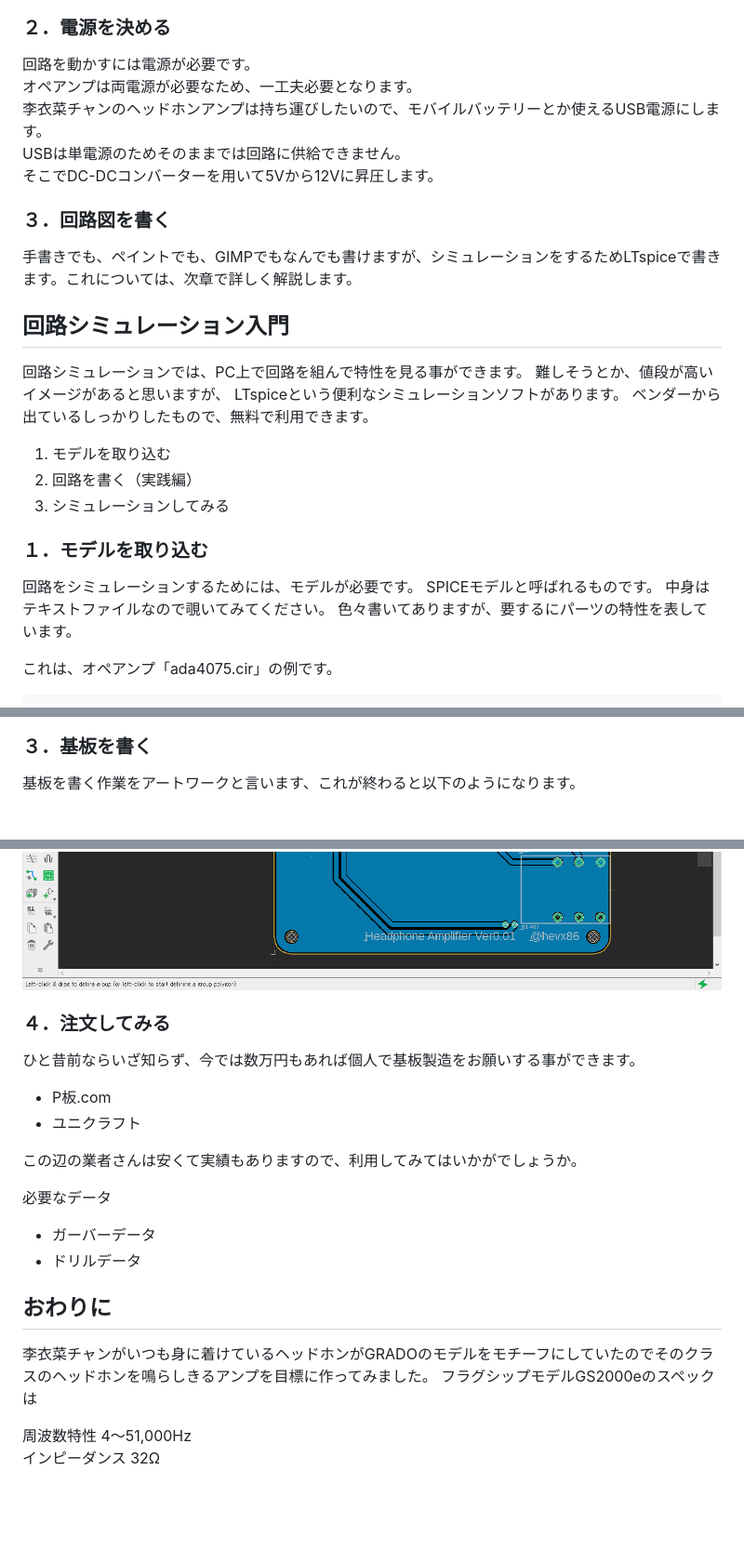
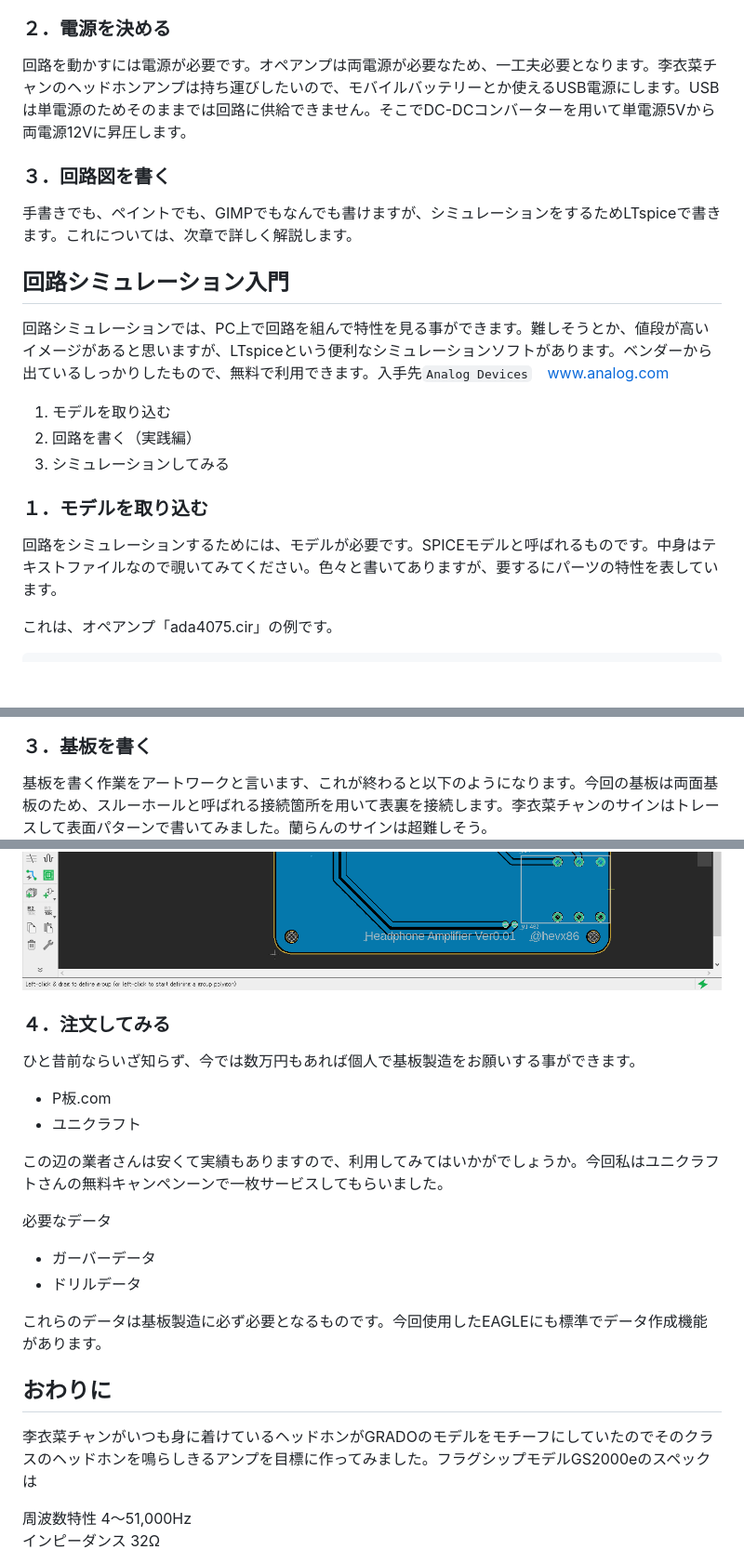
Before and after one commit to imas/imasbook, a Markdown page: articles/yuki-hevx86.md, 3 parts joined by grey strips. Shown: that part at 93% size. Rendered like a GitHub page; blank space fills up the shorter version.

````diff
--- a/articles/yuki-hevx86.md
+++ b/articles/yuki-hevx86.md
@@ -55,31 +47,19 @@
 これをベースに作りこんでいきます。
 
 ### ２．電源を決める
-回路を動かすには電源が必要です。 <br>
-オペアンプは両電源が必要なため、一工夫必要となります。 <br>
-李衣菜チャンのヘッドホンアンプは持ち運びしたいので、モバイルバッテリーとか使えるUSB電源にします。 <br>
-USBは単電源のためそのままでは回路に供給できません。 <br>
-そこでDC-DCコンバーターを用いて5Vから12Vに昇圧します。 <br>
+回路を動かすには電源が必要です。オペアンプは両電源が必要なため、一工夫必要となります。李衣菜チャンのヘッドホンアンプは持ち運びしたいので、モバイルバッテリーとか使えるUSB電源にします。USBは単電源のためそのままでは回路に供給できません。そこでDC-DCコンバーターを用いて単電源5Vから両電源12Vに昇圧します。
 
 ### ３．回路図を書く
 手書きでも、ペイントでも、GIMPでもなんでも書けますが、シミュレーションをするためLTspiceで書きます。これについては、次章で詳しく解説します。
 
 ## 回路シミュレーション入門
-
-回路シミュレーションでは、PC上で回路を組んで特性を見る事ができます。
-難しそうとか、値段が高いイメージがあると思いますが、
-LTspiceという便利なシミュレーションソフトがあります。
-ベンダーから出ているしっかりしたもので、無料で利用できます。
-
+回路シミュレーションでは、PC上で回路を組んで特性を見る事ができます。難しそうとか、値段が高いイメージがあると思いますが、LTspiceという便利なシミュレーションソフトがあります。ベンダーから出ているしっかりしたもので、無料で利用できます。入手先`Analog Devices`　www.analog.com
 1. モデルを取り込む
 2. 回路を書く（実践編）
 3. シミュレーションしてみる
 
 ### １．モデルを取り込む
-回路をシミュレーションするためには、モデルが必要です。
-SPICEモデルと呼ばれるものです。
-中身はテキストファイルなので覗いてみてください。
-色々書いてありますが、要するにパーツの特性を表しています。
+回路をシミュレーションするためには、モデルが必要です。SPICEモデルと呼ばれるものです。中身はテキストファイルなので覗いてみてください。色々と書いてありますが、要するにパーツの特性を表しています。
 
 これは、オペアンプ「ada4075.cir」の例です。
 ```
@@ -184,6 +126,5 @@ AutoCADを手掛けるメーカーのEAGLEという電気CADを使います。
 <img src="images/yuki-hevx86/pcb000.png" width=100%>
 
 ### ３．基板を書く
-基板を書く作業をアートワークと言います、これが終わると以下のようになります。
-
+基板を書く作業をアートワークと言います、これが終わると以下のようになります。今回の基板は両面基板のため、スルーホールと呼ばれる接続箇所を用いて表裏を接続します。李衣菜チャンのサインはトレースして表面パターンで書いてみました。蘭らんのサインは超難しそう。
 <img src="images/yuki-hevx86/pcb001.png" width=100%>
@@ -191,21 +131,20 @@ AutoCADを手掛けるメーカーのEAGLEという電気CADを使います。
 <img src="images/yuki-hevx86/pcb002.png" width=100%>
-
 
 ### ４．注文してみる
 ひと昔前ならいざ知らず、今では数万円もあれば個人で基板製造をお願いする事ができます。
-
 - P板.com
 - ユニクラフト
 
-この辺の業者さんは安くて実績もありますので、利用してみてはいかがでしょうか。
+この辺の業者さんは安くて実績もありますので、利用してみてはいかがでしょうか。今回私はユニクラフトさんの無料キャンペンーンで一枚サービスしてもらいました。
 
 必要なデータ
 - ガーバーデータ
 - ドリルデータ
 
+これらのデータは基板製造に必ず必要となるものです。今回使用したEAGLEにも標準でデータ作成機能があります。
+
 ## おわりに
-李衣菜チャンがいつも身に着けているヘッドホンがGRADOのモデルをモチーフにしていたのでそのクラスのヘッドホンを鳴らしきるアンプを目標に作ってみました。
-フラグシップモデルGS2000eのスペックは
+李衣菜チャンがいつも身に着けているヘッドホンがGRADOのモデルをモチーフにしていたのでそのクラスのヘッドホンを鳴らしきるアンプを目標に作ってみました。フラグシップモデルGS2000eのスペックは
 
 周波数特性 4～51,000Hz <br>
 インピーダンス 32Ω
````
Also changed, not shown: other parts of articles/yuki-hevx86.md (+36 -85 lines), articles/images/yuki-hevx86/av.png (added), articles/images/yuki-hevx86/sample.png (deleted).
